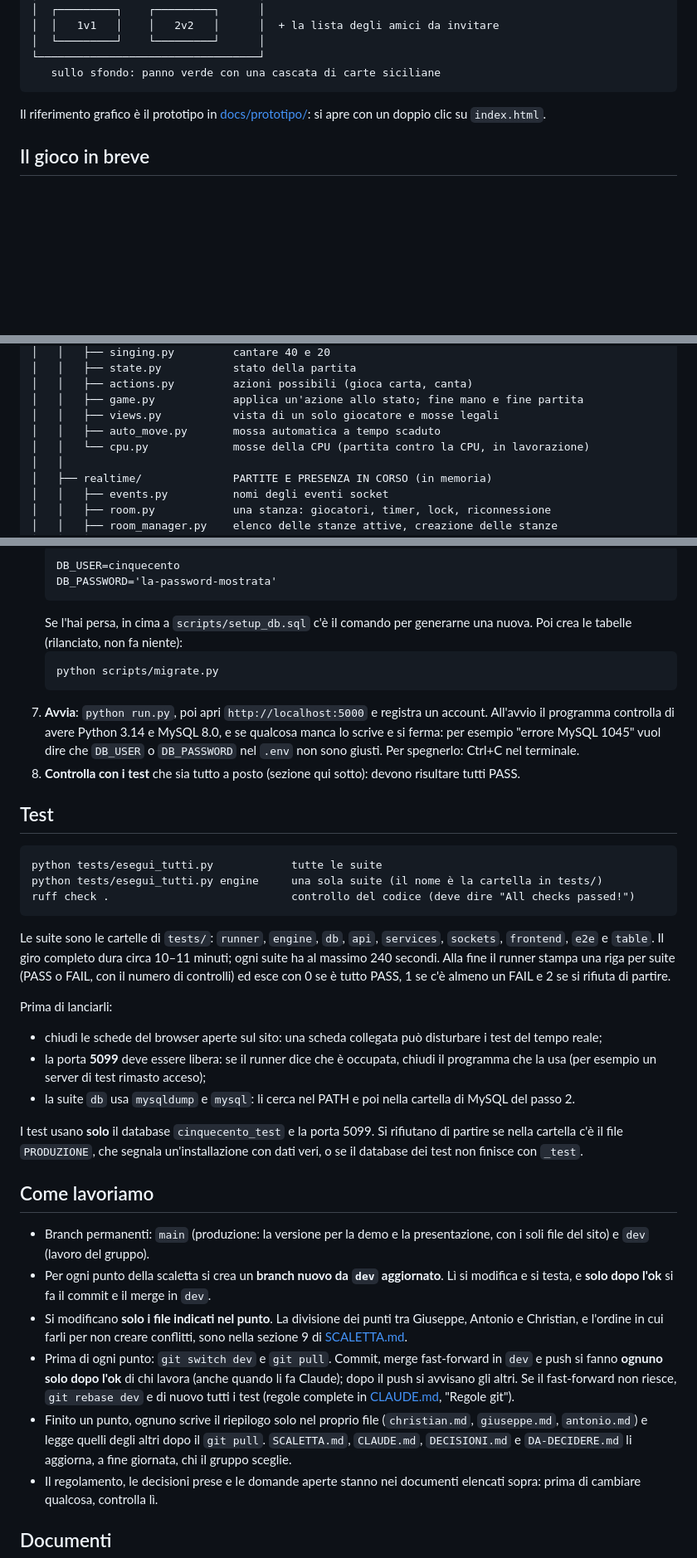
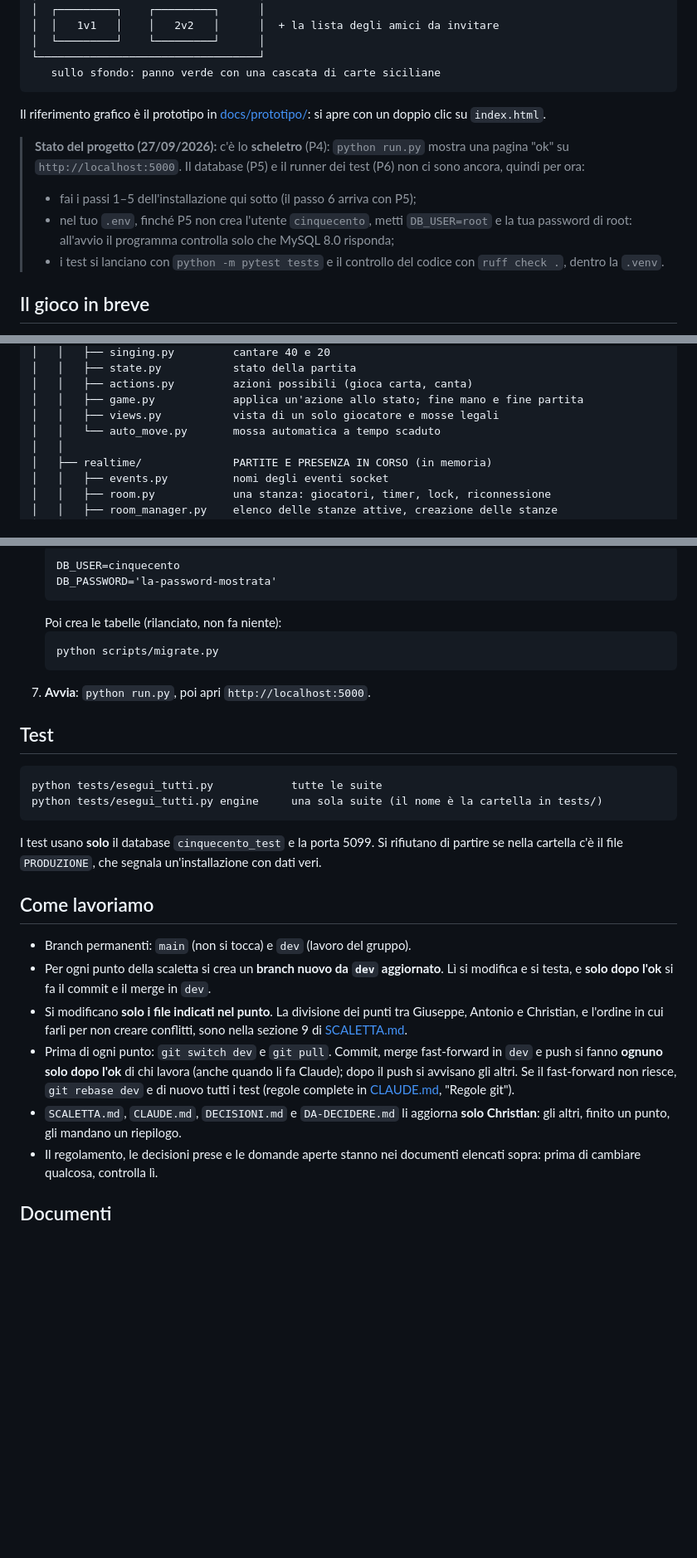
Before and after one commit to zChrees/cinquecento, a Markdown page: README.md, 3 parts joined by grey strips. Shown at 83% size. Drawn GitHub-style; blank space fills up the shorter version.

````diff
--- a/README.md
+++ b/README.md
@@ -31,6 +31,11 @@ Web-app per giocare online a **Cinquecento**, il gioco di carte siciliano simile
 
 Il riferimento grafico è il prototipo in [docs/prototipo/](docs/prototipo/): si apre con un doppio clic su `index.html`.
 
+> **Stato del progetto (27/09/2026):** c'è lo **scheletro** (P4): `python run.py` mostra una pagina "ok" su `http://localhost:5000`. Il database (P5) e il runner dei test (P6) non ci sono ancora, quindi per ora:
+> - fai i passi 1–5 dell'installazione qui sotto (il passo 6 arriva con P5);
+> - nel tuo `.env`, finché P5 non crea l'utente `cinquecento`, metti `DB_USER=root` e la tua password di root: all'avvio il programma controlla solo che MySQL 8.0 risponda;
+> - i test si lanciano con `python -m pytest tests` e il controllo del codice con `ruff check .`, dentro la `.venv`.
+
 ## Il gioco in breve
 
 Si gioca con 40 carte siciliane, con 5 carte in mano. All'inizio non c'è briscola: chi ha in mano **Re e Cavallo dello stesso seme** può **cantare 40**, e quel seme diventa briscola. I canti successivi valgono 20 (**cantare 20**). Non c'è obbligo di rispondere al seme. Vince chi, a fine mano, arriva ad almeno il punteggio scelto per la partita: **150, 300 o 500 punti**.
@@ -104,8 +108,7 @@ cinquecento/
 │   │   ├── actions.py         azioni possibili (gioca carta, canta)
 │   │   ├── game.py            applica un'azione allo stato; fine mano e fine partita
 │   │   ├── views.py           vista di un solo giocatore e mosse legali
-│   │   ├── auto_move.py       mossa automatica a tempo scaduto
-│   │   └── cpu.py             mosse della CPU (partita contro la CPU, in lavorazione)
+│   │   └── auto_move.py       mossa automatica a tempo scaduto
 │   │
 │   ├── realtime/              PARTITE E PRESENZA IN CORSO (in memoria)
 │   │   ├── events.py          nomi degli eventi socket
@@ -243,37 +228,28 @@ I comandi qui sotto sono per **PowerShell**, lanciati dalla cartella del progett
    DB_USER=cinquecento
    DB_PASSWORD='la-password-mostrata'
    ```
-   Se l'hai persa, in cima a `scripts/setup_db.sql` c'è il comando per generarne una nuova. Poi crea le tabelle (rilanciato, non fa niente):
+   Poi crea le tabelle (rilanciato, non fa niente):
    ```
    python scripts/migrate.py
    ```
-7. **Avvia**: `python run.py`, poi apri `http://localhost:5000` e registra un account. All'avvio il programma controlla di avere Python 3.14 e MySQL 8.0, e se qualcosa manca lo scrive e si ferma: per esempio "errore MySQL 1045" vuol dire che `DB_USER` o `DB_PASSWORD` nel `.env` non sono giusti. Per spegnerlo: Ctrl+C nel terminale.
-8. **Controlla con i test** che sia tutto a posto (sezione qui sotto): devono risultare tutti PASS.
+7. **Avvia**: `python run.py`, poi apri `http://localhost:5000`.
 
 ## Test
 
 ```
 python tests/esegui_tutti.py            tutte le suite
 python tests/esegui_tutti.py engine     una sola suite (il nome è la cartella in tests/)
-ruff check .                            controllo del codice (deve dire "All checks passed!")
 ```
 
-Le suite sono le cartelle di `tests/`: `runner`, `engine`, `db`, `api`, `services`, `sockets`, `frontend`, `e2e` e `table`. Il giro completo dura circa 10–11 minuti; ogni suite ha al massimo 240 secondi. Alla fine il runner stampa una riga per suite (PASS o FAIL, con il numero di controlli) ed esce con 0 se è tutto PASS, 1 se c'è almeno un FAIL e 2 se si rifiuta di partire.
-
-Prima di lanciarli:
-- chiudi le schede del browser aperte sul sito: una scheda collegata può disturbare i test del tempo reale;
-- la porta **5099** deve essere libera: se il runner dice che è occupata, chiudi il programma che la usa (per esempio un server di test rimasto acceso);
-- la suite `db` usa `mysqldump` e `mysql`: li cerca nel PATH e poi nella cartella di MySQL del passo 2.
-
-I test usano **solo** il database `cinquecento_test` e la porta 5099. Si rifiutano di partire se nella cartella c'è il file `PRODUZIONE`, che segnala un'installazione con dati veri, o se il database dei test non finisce con `_test`.
+I test usano **solo** il database `cinquecento_test` e la porta 5099. Si rifiutano di partire se nella cartella c'è il file `PRODUZIONE`, che segnala un'installazione con dati veri.
 
 ## Come lavoriamo
 
-- Branch permanenti: `main` (produzione: la versione per la demo e la presentazione, con i soli file del sito) e `dev` (lavoro del gruppo).
+- Branch permanenti: `main` (non si tocca) e `dev` (lavoro del gruppo).
 - Per ogni punto della scaletta si crea un **branch nuovo da `dev` aggiornato**. Lì si modifica e si testa, e **solo dopo l'ok** si fa il commit e il merge in `dev`.
 - Si modificano **solo i file indicati nel punto**. La divisione dei punti tra Giuseppe, Antonio e Christian, e l'ordine in cui farli per non creare conflitti, sono nella sezione 9 di [SCALETTA.md](SCALETTA.md).
 - Prima di ogni punto: `git switch dev` e `git pull`. Commit, merge fast-forward in `dev` e push si fanno **ognuno solo dopo l'ok** di chi lavora (anche quando li fa Claude); dopo il push si avvisano gli altri. Se il fast-forward non riesce, `git rebase dev` e di nuovo tutti i test (regole complete in [CLAUDE.md](CLAUDE.md), "Regole git").
-- Finito un punto, ognuno scrive il riepilogo solo nel proprio file (`christian.md`, `giuseppe.md`, `antonio.md`) e legge quelli degli altri dopo il `git pull`. `SCALETTA.md`, `CLAUDE.md`, `DECISIONI.md` e `DA-DECIDERE.md` li aggiorna, a fine giornata, chi il gruppo sceglie.
+- `SCALETTA.md`, `CLAUDE.md`, `DECISIONI.md` e `DA-DECIDERE.md` li aggiorna **solo Christian**: gli altri, finito un punto, gli mandano un riepilogo.
 - Il regolamento, le decisioni prese e le domande aperte stanno nei documenti elencati sopra: prima di cambiare qualcosa, controlla lì.
 
 ## Documenti
````
Also changed, not shown: other parts of README.md (+11 -30 lines), christian.md (+0 -12 lines).
